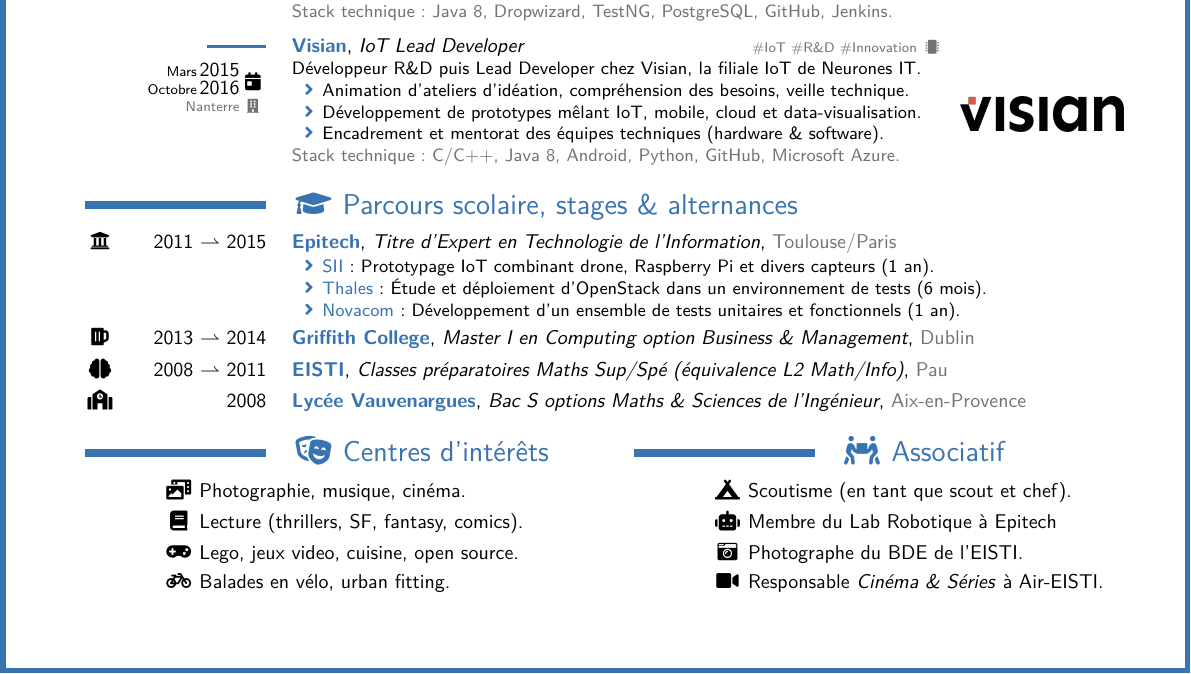
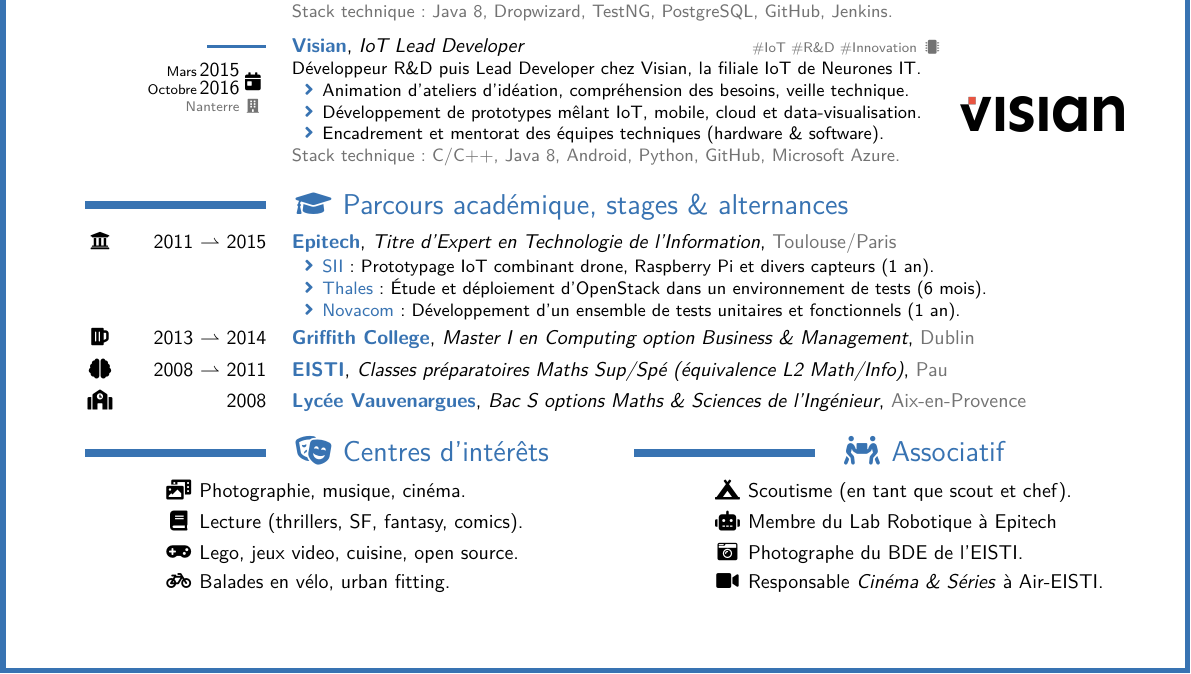
Before and after one commit to brtrndb/cv, a LaTeX CV (BertrandBoyer.tex): part of the page, cut so that both start at the same text. Compiled offline with LuaLaTeX.

Commit message:
Improve education section title.

```diff
--- a/BertrandBoyer.tex
+++ b/BertrandBoyer.tex
@@ -183,7 +183,7 @@
 
   %%%%%%%%%%%%%%%%%%%%%%%%%%%%%%%%%%%%%%%%%%%%%%%%%%
   %% Education section.
-  \cvsection{\faGraduationCap}{Parcours scolaire, stages \& alternances}
+  \cvsection{\faGraduationCap}{Parcours académique, stages \& alternances}
 
   \educationEntry{\Epitech}{2011}{2015}{\faUniversity}{Titre d'Expert en Technologie de l'Information}{Toulouse/Paris}{%
     \jobItems{
```
